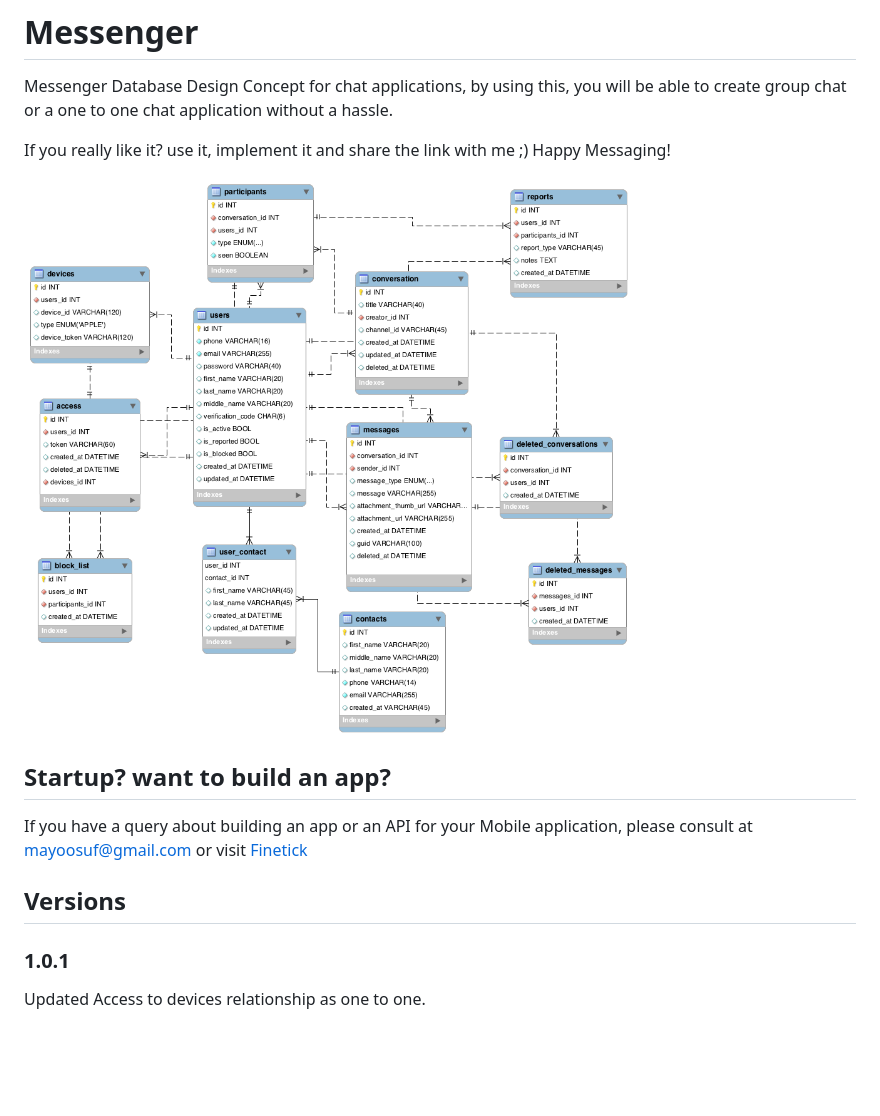
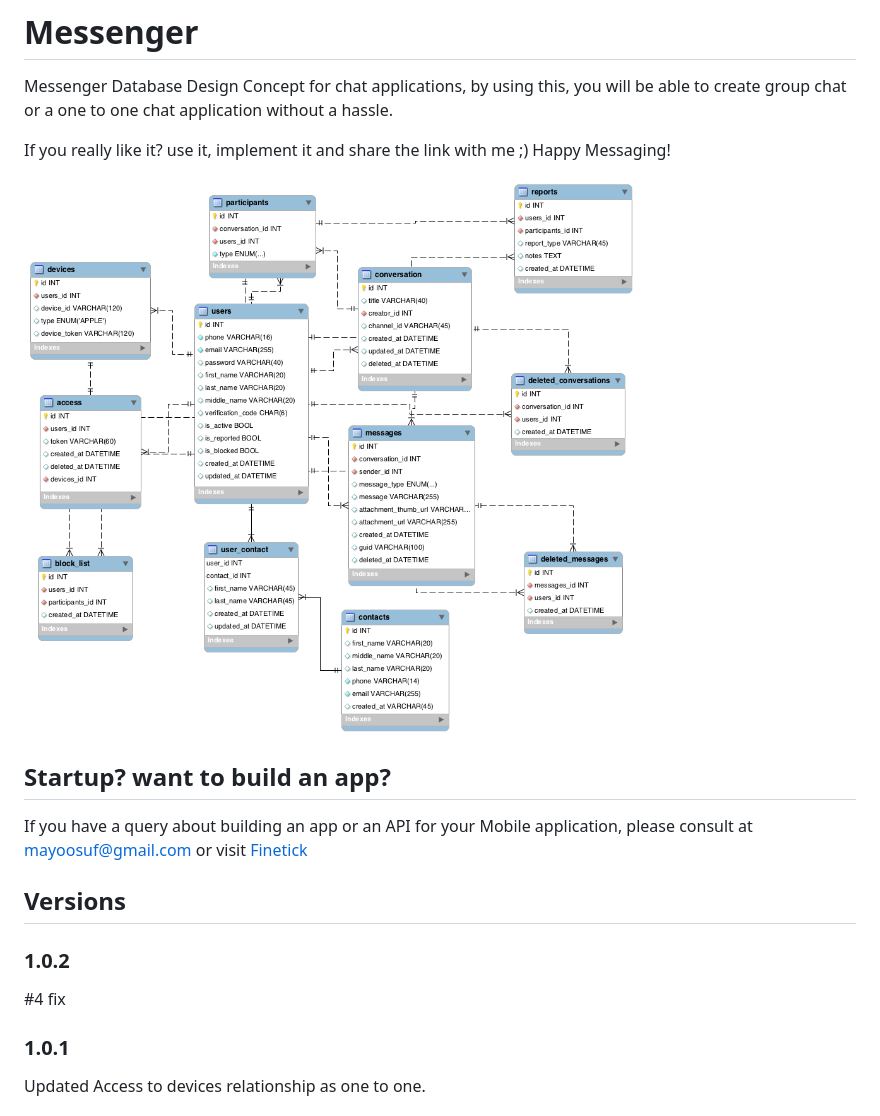
Before and after one commit to yoosuf/Messenger, a Markdown page: README.md, the part around the change. Rendered like a GitHub page; pictures changed too: Messenger.png; blank space fills up the shorter version.

```diff
--- a/README.md
+++ b/README.md
@@ -12,6 +12,9 @@ If you have a query about building an app or an API for your Mobile application,
 
 
 ## Versions
+### 1.0.2
+#4 fix
+
 ### 1.0.1
 Updated Access to devices relationship as one to one.
 
```
Also changed, not shown: 2 other files.
